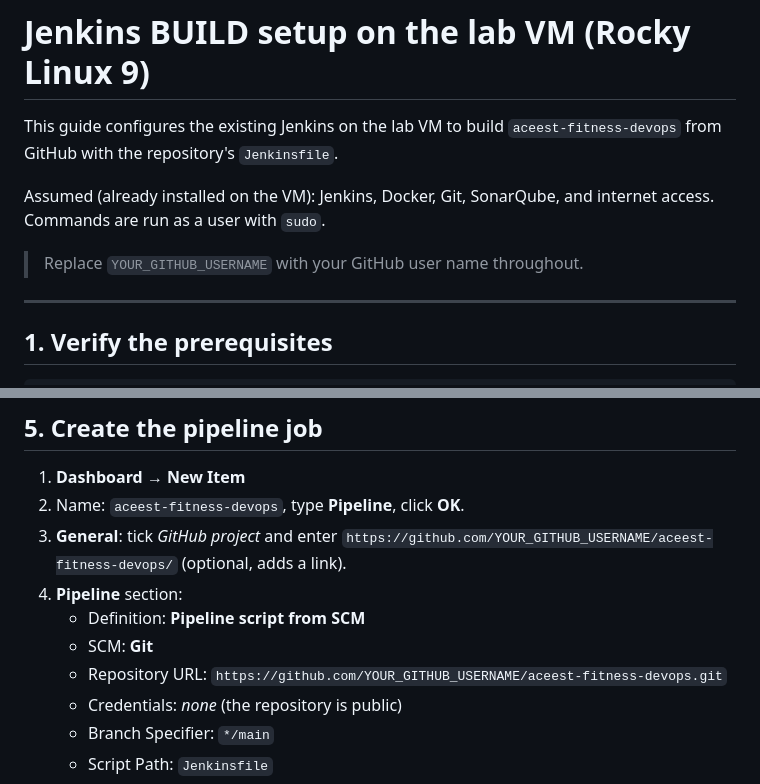
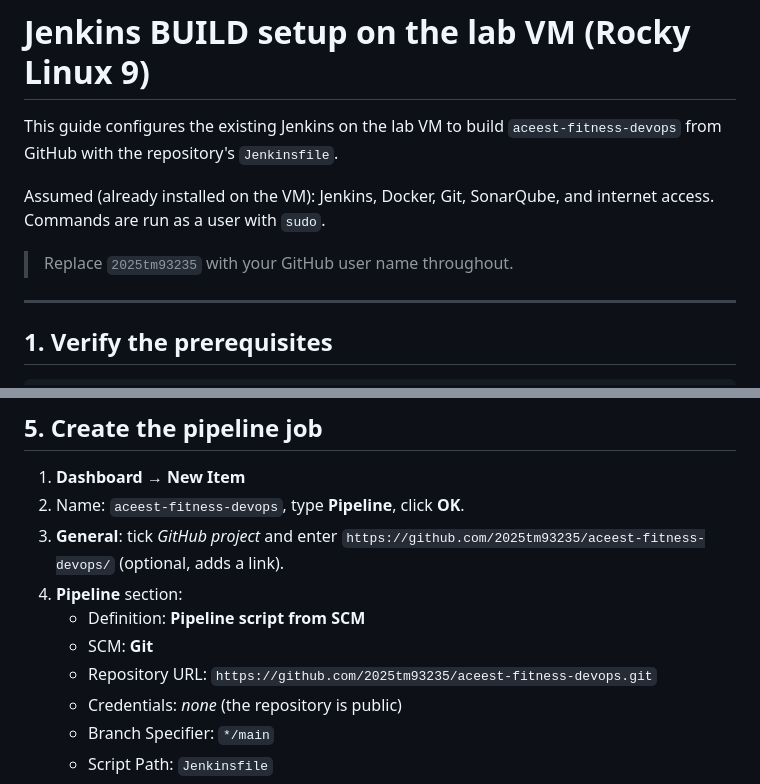
Before and after one commit to 2025tm93235/aceest-fitness-devops, a Markdown page: docs/JENKINS_SETUP.md, 2 parts joined by grey strips. Rendered like a GitHub page.

```diff
--- a/docs/JENKINS_SETUP.md
+++ b/docs/JENKINS_SETUP.md
@@ -6,7 +6,7 @@ This guide configures the existing Jenkins on the lab VM to build
 Assumed (already installed on the VM): Jenkins, Docker, Git, SonarQube, and
 internet access. Commands are run as a user with `sudo`.
 
-> Replace `YOUR_GITHUB_USERNAME` with your GitHub user name throughout.
+> Replace `2025tm93235` with your GitHub user name throughout.
 
 ---
 
@@ -73,11 +73,11 @@ missing from **Available plugins**, then restart Jenkins:
 1. **Dashboard → New Item**
 2. Name: `aceest-fitness-devops`, type **Pipeline**, click **OK**.
 3. **General**: tick *GitHub project* and enter
-   `https://github.com/YOUR_GITHUB_USERNAME/aceest-fitness-devops/` (optional, adds a link).
+   `https://github.com/2025tm93235/aceest-fitness-devops/` (optional, adds a link).
 4. **Pipeline** section:
    - Definition: **Pipeline script from SCM**
    - SCM: **Git**
-   - Repository URL: `https://github.com/YOUR_GITHUB_USERNAME/aceest-fitness-devops.git`
+   - Repository URL: `https://github.com/2025tm93235/aceest-fitness-devops.git`
    - Credentials: *none* (the repository is public)
    - Branch Specifier: `*/main`
    - Script Path: `Jenkinsfile`
```
Also changed, not shown: README.md (+2 -2 lines).
